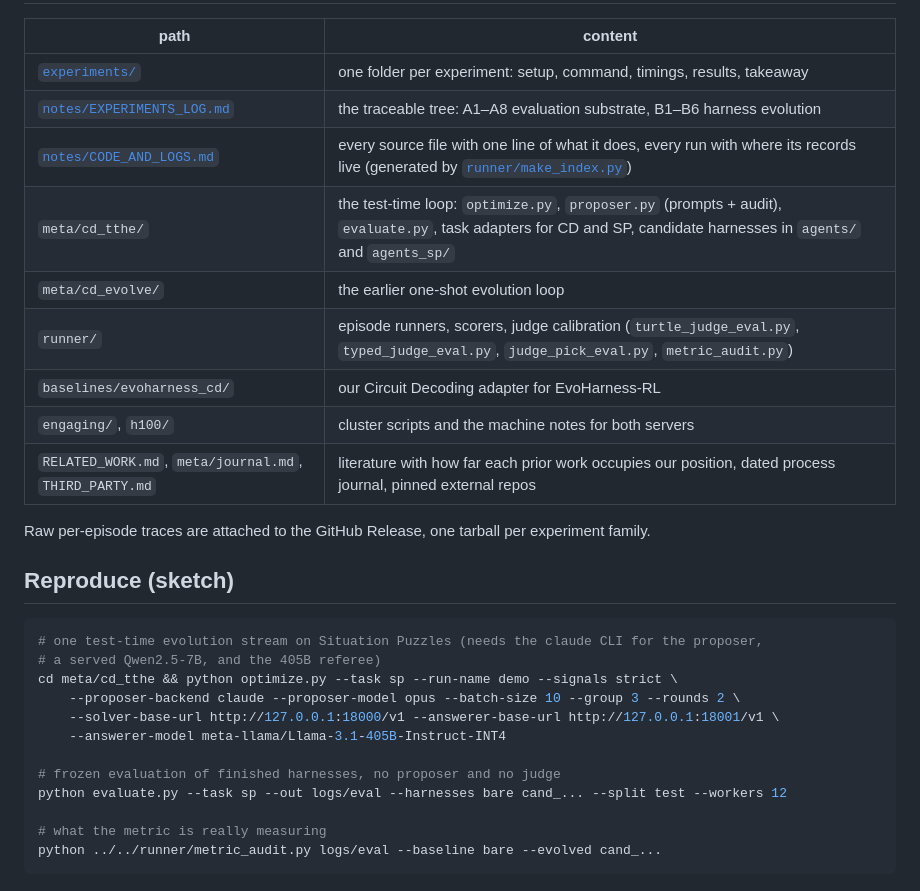
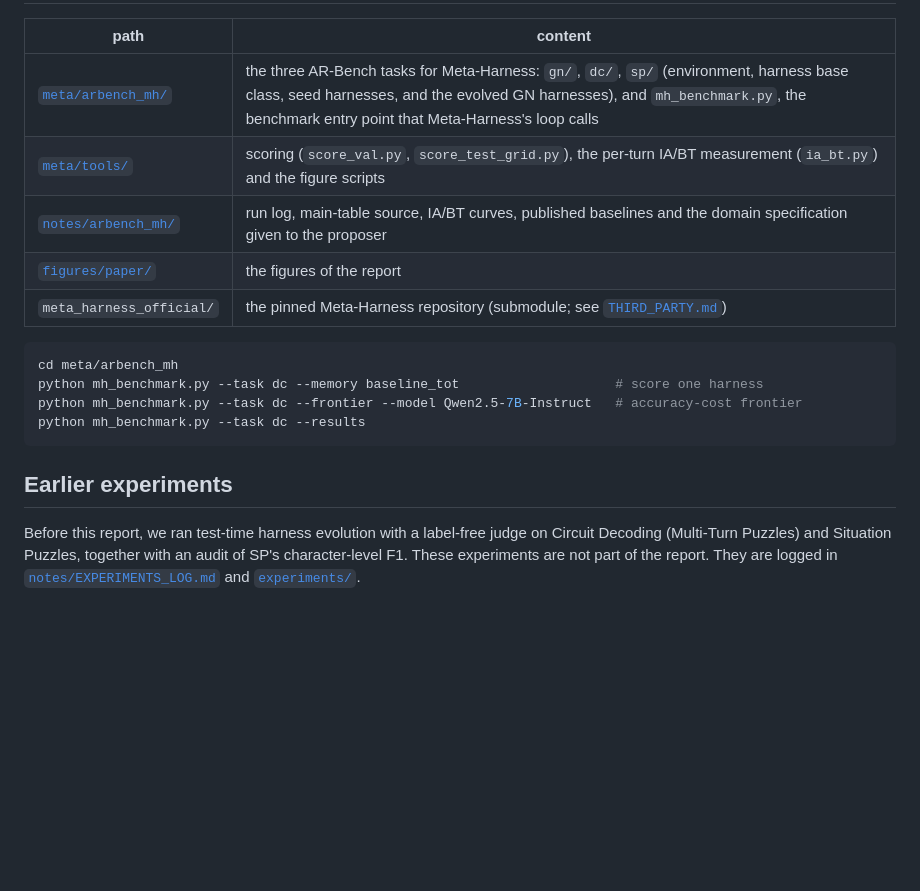
Before and after one commit to Zarreboln/self-evolving-active-reasoning, a Markdown page: README.md, the part around one of its changes. Rendered like a GitHub page; blank space fills up the shorter version.

````diff
--- a/README.md
+++ b/README.md
@@ -121,31 +108,21 @@ violation discards the candidate. Audits ship with each run as `session_audits.j
 
 | path | content |
 |---|---|
-| [`experiments/`](experiments/) | one folder per experiment: setup, command, timings, results, takeaway |
-| [`notes/EXPERIMENTS_LOG.md`](notes/EXPERIMENTS_LOG.md) | the traceable tree: A1–A8 evaluation substrate, B1–B6 harness evolution |
-| [`notes/CODE_AND_LOGS.md`](notes/CODE_AND_LOGS.md) | every source file with one line of what it does, every run with where its records live (generated by [`runner/make_index.py`](runner/make_index.py)) |
-| `meta/cd_tthe/` | the test-time loop: `optimize.py`, `proposer.py` (prompts + audit), `evaluate.py`, task adapters for CD and SP, candidate harnesses in `agents/` and `agents_sp/` |
-| `meta/cd_evolve/` | the earlier one-shot evolution loop |
-| `runner/` | episode runners, scorers, judge calibration (`turtle_judge_eval.py`, `typed_judge_eval.py`, `judge_pick_eval.py`, `metric_audit.py`) |
-| `baselines/evoharness_cd/` | our Circuit Decoding adapter for EvoHarness-RL |
-| `engaging/`, `h100/` | cluster scripts and the machine notes for both servers |
-| `RELATED_WORK.md`, `meta/journal.md`, `THIRD_PARTY.md` | literature with how far each prior work occupies our position, dated process journal, pinned external repos |
-
-Raw per-episode traces are attached to the GitHub Release, one tarball per experiment family.
-
-## Reproduce (sketch)
+| [`meta/arbench_mh/`](meta/arbench_mh/) | the three AR-Bench tasks for Meta-Harness: `gn/`, `dc/`, `sp/` (environment, harness base class, seed harnesses, and the evolved GN harnesses), and `mh_benchmark.py`, the benchmark entry point that Meta-Harness's loop calls |
+| [`meta/tools/`](meta/tools/) | scoring (`score_val.py`, `score_test_grid.py`), the per-turn IA/BT measurement (`ia_bt.py`) and the figure scripts |
+| [`notes/arbench_mh/`](notes/arbench_mh/) | run log, main-table source, IA/BT curves, published baselines and the domain specification given to the proposer |
+| [`figures/paper/`](figures/paper/) | the figures of the report |
+| `meta_harness_official/` | the pinned Meta-Harness repository (submodule; see [`THIRD_PARTY.md`](THIRD_PARTY.md)) |
 
 ```bash
-# one test-time evolution stream on Situation Puzzles (needs the claude CLI for the proposer,
-# a served Qwen2.5-7B, and the 405B referee)
-cd meta/cd_tthe && python optimize.py --task sp --run-name demo --signals strict \
-    --proposer-backend claude --proposer-model opus --batch-size 10 --group 3 --rounds 2 \
-    --solver-base-url http://127.0.0.1:18000/v1 --answerer-base-url http://127.0.0.1:18001/v1 \
-    --answerer-model meta-llama/Llama-3.1-405B-Instruct-INT4
+cd meta/arbench_mh
+python mh_benchmark.py --task dc --memory baseline_tot                    # score one harness
+python mh_benchmark.py --task dc --frontier --model Qwen2.5-7B-Instruct   # accuracy-cost frontier
+python mh_benchmark.py --task dc --results
+```
 
-# frozen evaluation of finished harnesses, no proposer and no judge
-python evaluate.py --task sp --out logs/eval --harnesses bare cand_... --split test --workers 12
+## Earlier experiments
 
-# what the metric is really measuring
-python ../../runner/metric_audit.py logs/eval --baseline bare --evolved cand_...
-```
+Before this report, we ran test-time harness evolution with a label-free judge on Circuit Decoding (Multi-Turn
+Puzzles) and Situation Puzzles, together with an audit of SP's character-level F1. These experiments are not part of
+the report. They are logged in [`notes/EXPERIMENTS_LOG.md`](notes/EXPERIMENTS_LOG.md) and [`experiments/`](experiments/).
````
Also changed, not shown: other parts of README.md (+86 -99 lines), figures/paper/fig_evolution.png (added), figures/paper/fig_gap.png (added), figures/paper/fig_ia_bt.png (added), figures/paper/fig_loop_paper.png (added), figures/paper/fig_overview.png (added).
